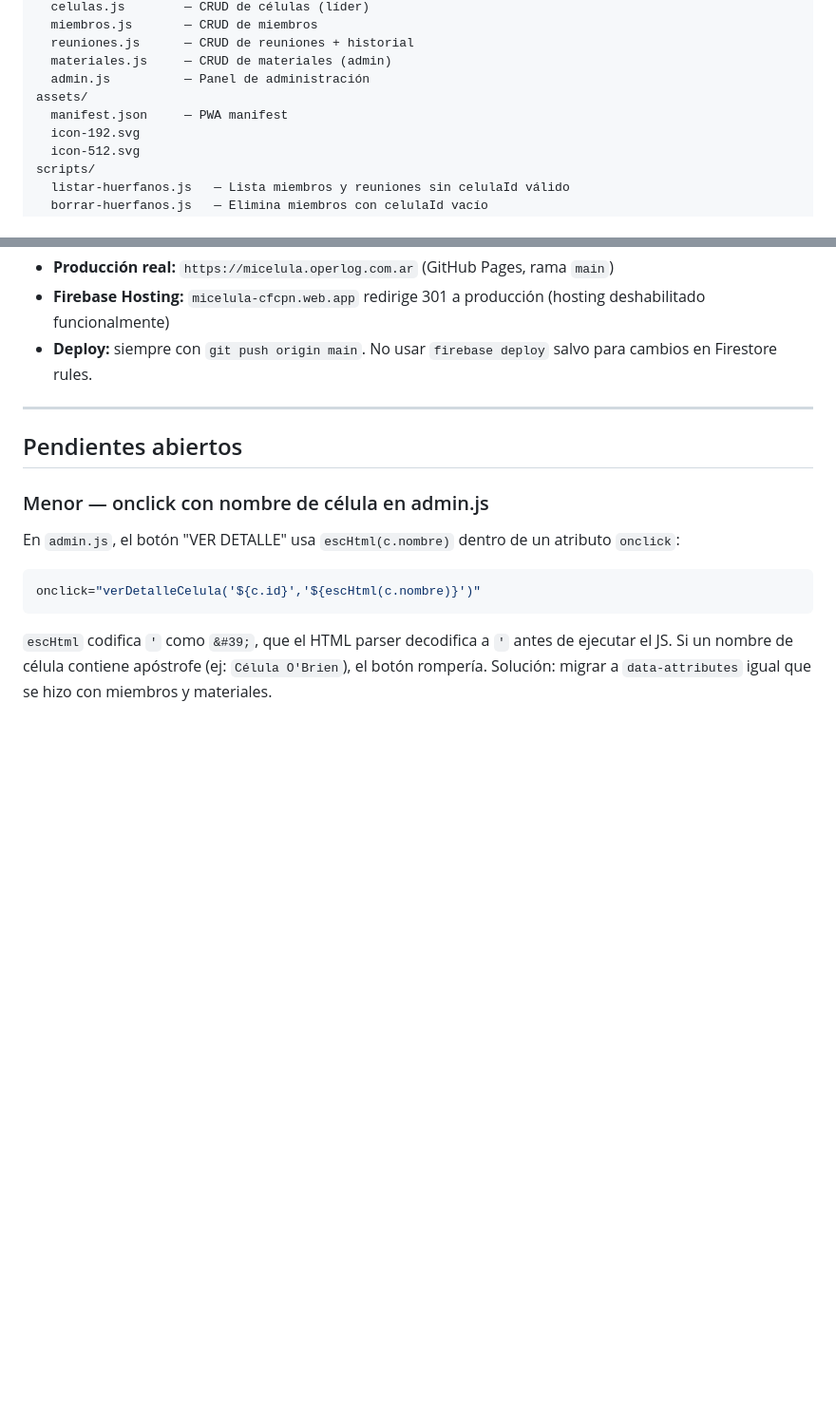
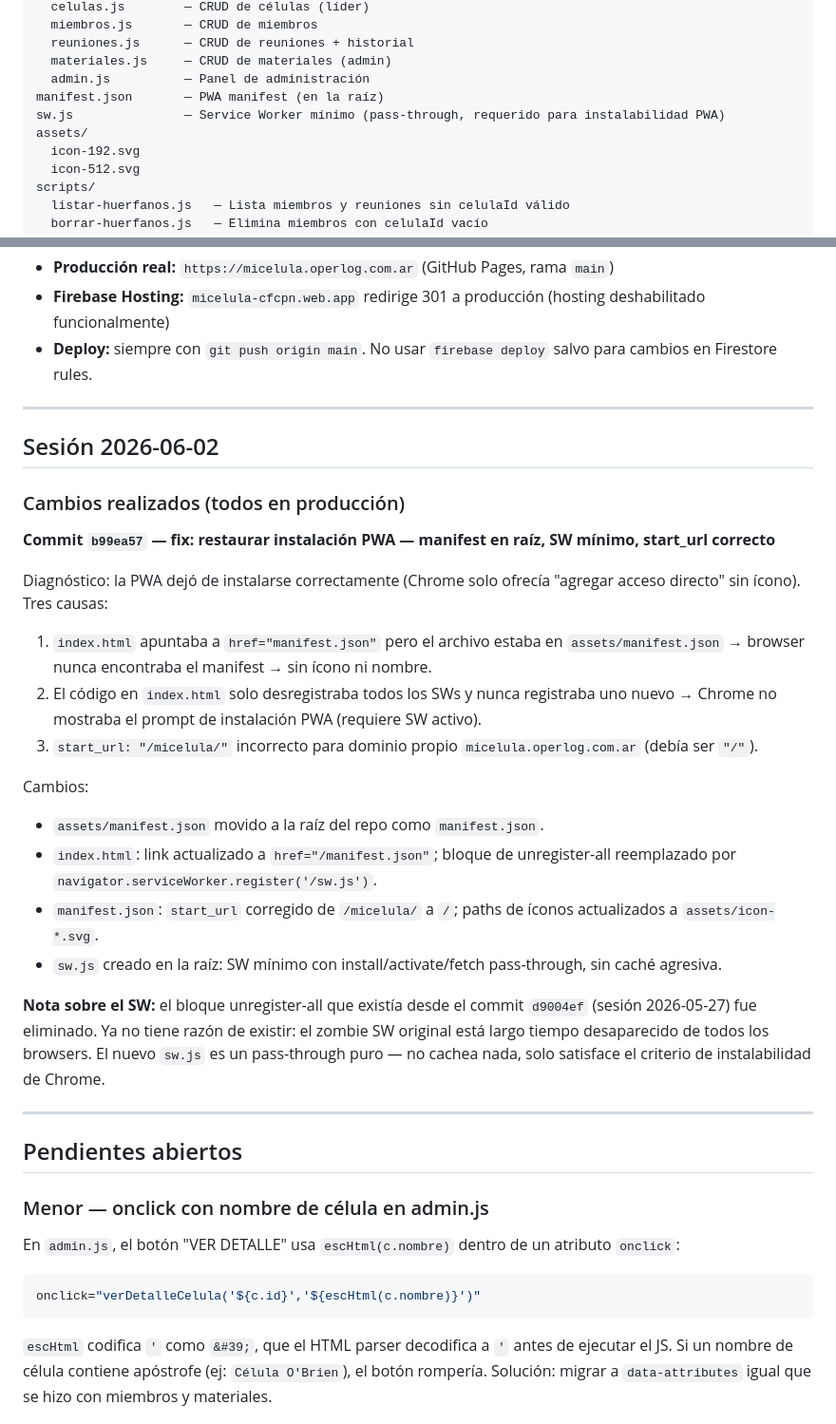
Before and after one commit to dany9515/micelula, a Markdown page: CLAUDE.md, 2 parts joined by grey strips. Shown at 95% size. GitHub-like rendering; blank space fills up the shorter version.

Commit message:
docs: registrar sesión 2026-06-02 en CLAUDE.md
Co-Authored-By: Claude Sonnet 4.6 <noreply@anthropic.com>

```diff
--- a/CLAUDE.md
+++ b/CLAUDE.md
@@ -18,8 +18,9 @@ js/
   reuniones.js      — CRUD de reuniones + historial
   materiales.js     — CRUD de materiales (admin)
   admin.js          — Panel de administración
+manifest.json       — PWA manifest (en la raíz)
+sw.js               — Service Worker mínimo (pass-through, requerido para instalabilidad PWA)
 assets/
-  manifest.json     — PWA manifest
   icon-192.svg
   icon-512.svg
 scripts/
@@ -112,6 +113,27 @@ firebase.json       — Configuración de Firebase Hosting
 
 ---
 
+## Sesión 2026-06-02
+
+### Cambios realizados (todos en producción)
+
+**Commit `b99ea57` — fix: restaurar instalación PWA — manifest en raíz, SW mínimo, start_url correcto**
+
+Diagnóstico: la PWA dejó de instalarse correctamente (Chrome solo ofrecía "agregar acceso directo" sin ícono). Tres causas:
+1. `index.html` apuntaba a `href="manifest.json"` pero el archivo estaba en `assets/manifest.json` → browser nunca encontraba el manifest → sin ícono ni nombre.
+2. El código en `index.html` solo desregistraba todos los SWs y nunca registraba uno nuevo → Chrome no mostraba el prompt de instalación PWA (requiere SW activo).
+3. `start_url: "/micelula/"` incorrecto para dominio propio `micelula.operlog.com.ar` (debía ser `"/"`).
+
+Cambios:
+- `assets/manifest.json` movido a la raíz del repo como `manifest.json`.
+- `index.html`: link actualizado a `href="/manifest.json"`; bloque de unregister-all reemplazado por `navigator.serviceWorker.register('/sw.js')`.
+- `manifest.json`: `start_url` corregido de `/micelula/` a `/`; paths de íconos actualizados a `assets/icon-*.svg`.
+- `sw.js` creado en la raíz: SW mínimo con install/activate/fetch pass-through, sin caché agresiva.
+
+**Nota sobre el SW:** el bloque unregister-all que existía desde el commit `d9004ef` (sesión 2026-05-27) fue eliminado. Ya no tiene razón de existir: el zombie SW original está largo tiempo desaparecido de todos los browsers. El nuevo `sw.js` es un pass-through puro — no cachea nada, solo satisface el criterio de instalabilidad de Chrome.
+
+---
+
 ## Pendientes abiertos
 
 ### Menor — onclick con nombre de célula en admin.js
```
